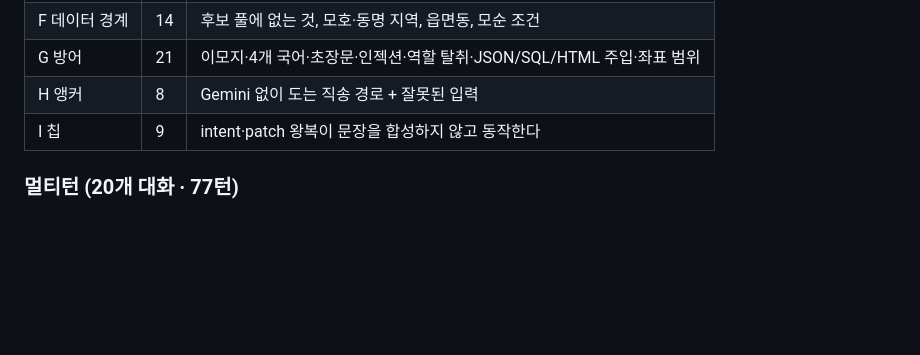
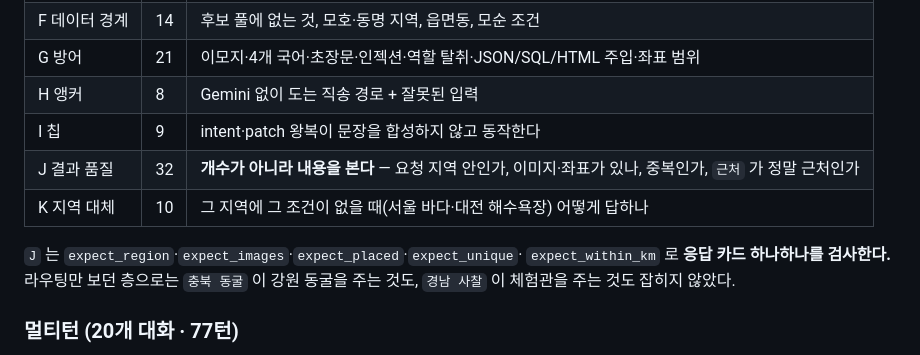
Before and after one commit to jeongeup-lab/PICTRIP, a Markdown page: docs/how-to/verify-travel-chat.md, the part around the change. GitHub-like rendering; blank space fills up the shorter version.

```diff
--- a/docs/how-to/verify-travel-chat.md
+++ b/docs/how-to/verify-travel-chat.md
@@ -60,6 +60,13 @@ uv run python scripts/travel_golden_set.py --list               # 케이스 목
 | G 방어 | 21 | 이모지·4개 국어·초장문·인젝션·역할 탈취·JSON/SQL/HTML 주입·좌표 범위 |
 | H 앵커 | 8 | Gemini 없이 도는 직송 경로 + 잘못된 입력 |
 | I 칩 | 9 | intent·patch 왕복이 문장을 합성하지 않고 동작한다 |
+| J 결과 품질 | 32 | **개수가 아니라 내용을 본다** — 요청 지역 안인가, 이미지·좌표가 있나, 중복인가, `근처` 가 정말 근처인가 |
+| K 지역 대체 | 10 | 그 지역에 그 조건이 없을 때(서울 바다·대전 해수욕장) 어떻게 답하나 |
+
+`J` 는 `expect_region`·`expect_images`·`expect_placed`·`expect_unique`·
+`expect_within_km` 로 **응답 카드 하나하나를 검사한다.** 라우팅만 보던 층으로는
+`충북 동굴` 이 강원 동굴을 주는 것도, `경남 사찰` 이 체험관을 주는 것도 잡히지
+않았다.
 
 ### 멀티턴 (20개 대화 · 77턴)
 
```
Also changed, not shown: docs/reference/api.md (+32 -5 lines).
